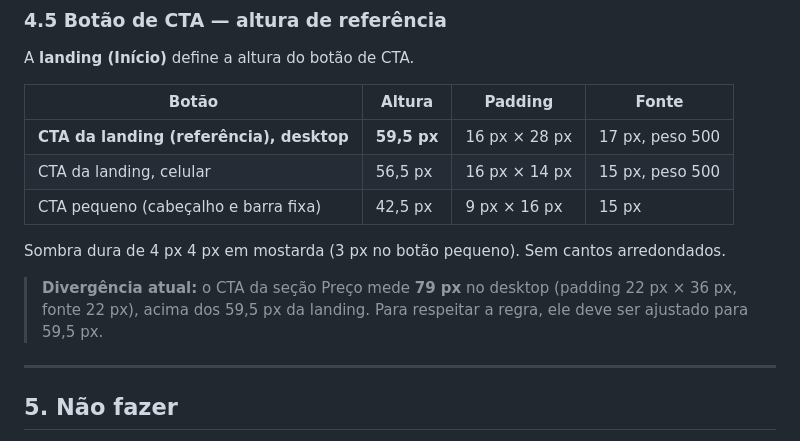
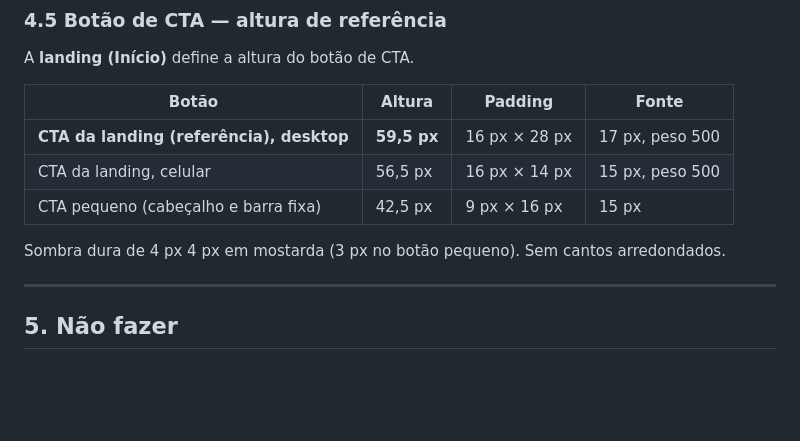
Before and after one commit to joelrossatoita-cpu/selfmade, a Markdown page: Design.MD, the part around the change. Rendered like a GitHub page; blank space fills up the shorter version.

Commit message:
Design.MD: remove aviso de divergência do CTA do Preço (já corrigido)
Co-Authored-By: Claude Sonnet 5.5 <noreply@anthropic.com>

```diff
--- a/Design.MD
+++ b/Design.MD
@@ -149,8 +149,6 @@ A **landing (Início)** define a altura do botão de CTA.
 
 Sombra dura de 4 px 4 px em mostarda (3 px no botão pequeno). Sem cantos arredondados.
 
-> **Divergência atual:** o CTA da seção Preço mede **79 px** no desktop (padding 22 px × 36 px, fonte 22 px), acima dos 59,5 px da landing. Para respeitar a regra, ele deve ser ajustado para 59,5 px.
-
 ---
 
 ## 5. Não fazer
```
